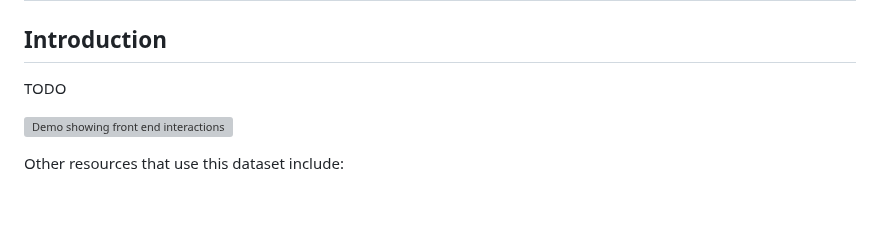
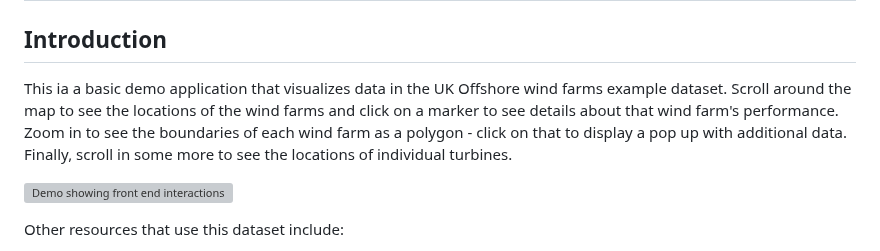
Before and after one commit to crate/devrel-offshore-wind-farms-demo, a Markdown page: README.md, the part around the change. GitHub-like rendering; blank space fills up the shorter version; grey boxes are pictures that could not be loaded.

Commit message:
Added introductory paragraph.

```diff
--- a/README.md
+++ b/README.md
@@ -2,7 +2,7 @@
 
 ## Introduction
 
-TODO
+This ia a basic demo application that visualizes data in the UK Offshore wind farms example dataset.  Scroll around the map to see the locations of the wind farms and click on a marker to see details about that wind farm's performance.  Zoom in to see the boundaries of each wind farm as a polygon - click on that to display a pop up with additional data.  Finally, scroll in some more to see the locations of individual turbines.
 
 ![Demo showing front end interactions](demo.gif)
 
```
